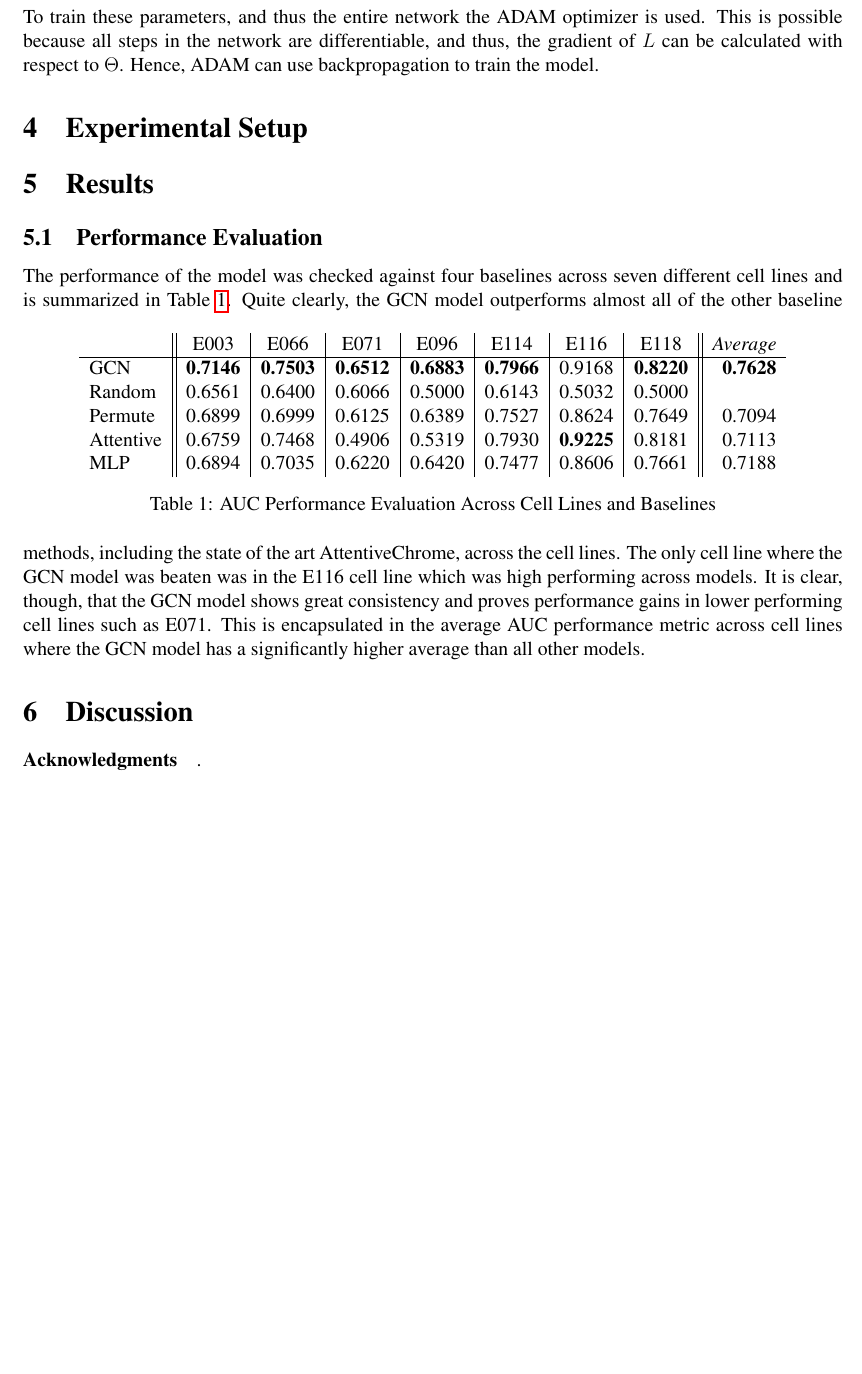
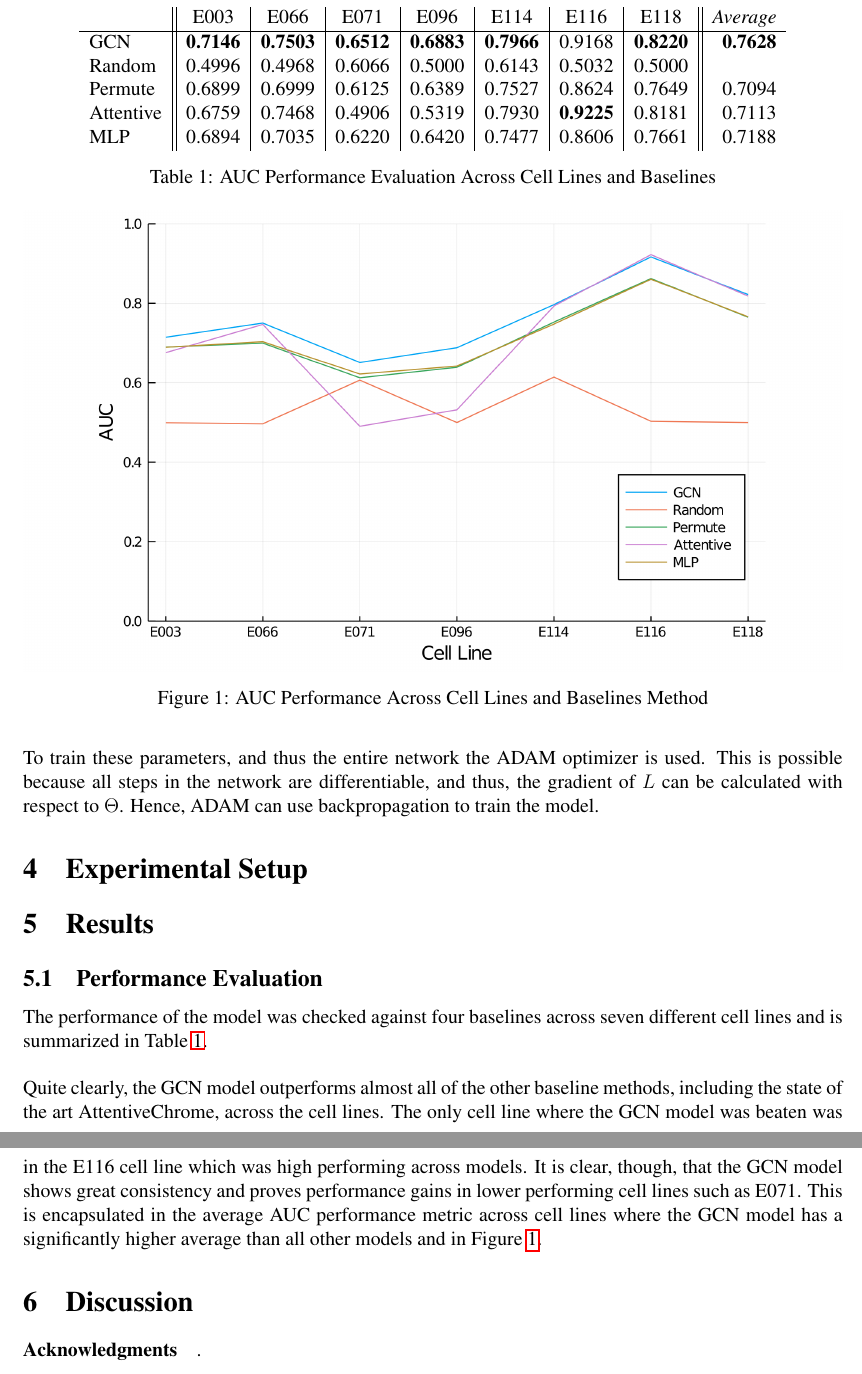
Before and after one commit to shalinkpatel/GCN-Paper, a LaTeX paper (main.tex, which reads 5_results.tex): part of page 4 of 4 before the commit and two parts of pages 4 and 5 of 5 after it, the two joined at a grey line, cut so that both start at the same text, the shorter picture padded with empty space. Compiled offline with pdfLaTeX.

Commit message:
Added Graphics

```diff
--- a/5_results.tex
+++ b/5_results.tex
@@ -1,20 +1,23 @@
 \section{Results}
 \subsection{Performance Evaluation}
-The performance of the model was checked against four baselines across seven different cell lines and is summarized in Table \ref{table:Table1}.
-\begin{table}[h]
+\begin{table}
     \centering
     \begin{tabular}{l || c | c | c | c | c | c | c || r}
         & E003 & E066 & E071 & E096 & E114 & E116 & E118 & \emph{Average}\\ \hline
         GCN & \textbf{0.7146} & \textbf{0.7503} & \textbf{0.6512} & \textbf{0.6883} & \textbf{0.7966} & 0.9168 & \textbf{0.8220} & \textbf{0.7628} \\
-        Random & 0.6561 & 0.6400 & 0.6066 & 0.5000 & 0.6143 & 0.5032 & 0.5000 & \\
+        Random & 0.4996 & 0.4968 & 0.6066 & 0.5000 & 0.6143 & 0.5032 & 0.5000 & \\
         Permute & 0.6899 & 0.6999 & 0.6125 & 0.6389 & 0.7527 & 0.8624 & 0.7649 & 0.7094 \\
         Attentive & 0.6759 & 0.7468 & 0.4906 & 0.5319 & 0.7930 & \textbf{0.9225} & 0.8181 & 0.7113 \\
         MLP & 0.6894 & 0.7035 & 0.6220 & 0.6420 & 0.7477 & 0.8606 & 0.7661 & 0.7188
-
-
-
     \end{tabular}
     \caption{AUC Performance Evaluation Across Cell Lines and Baselines}
     \label{table:Table1}
 \end{table}
-Quite clearly, the GCN model outperforms almost all of the other baseline methods, including the state of the art AttentiveChrome, across the cell lines. The only cell line where the GCN model was beaten was in the E116 cell line which was high performing across models. It is clear, though, that the GCN model shows great consistency and proves performance gains in lower performing cell lines such as E071. This is encapsulated in the average AUC performance metric across cell lines where the GCN model has a significantly higher average than all other models.
+\begin{figure}
+    \centering
+    \includegraphics[width=\textwidth]{images/performance.png}
+    \caption{AUC Performance Across Cell Lines and Baselines Method}
+    \label{figure:Figure1}
+\end{figure}
+The performance of the model was checked against four baselines across seven different cell lines and is summarized in Table \ref{table:Table1}. \\\\
+Quite clearly, the GCN model outperforms almost all of the other baseline methods, including the state of the art AttentiveChrome, across the cell lines. The only cell line where the GCN model was beaten was in the E116 cell line which was high performing across models. It is clear, though, that the GCN model shows great consistency and proves performance gains in lower performing cell lines such as E071. This is encapsulated in the average AUC performance metric across cell lines where the GCN model has a significantly higher average than all other models and in Figure \ref{figure:Figure1}.
```
Also changed, not shown: 3_method.tex (+1 -1 lines), images/performance.png (added), main.pdf, 5 other files.
